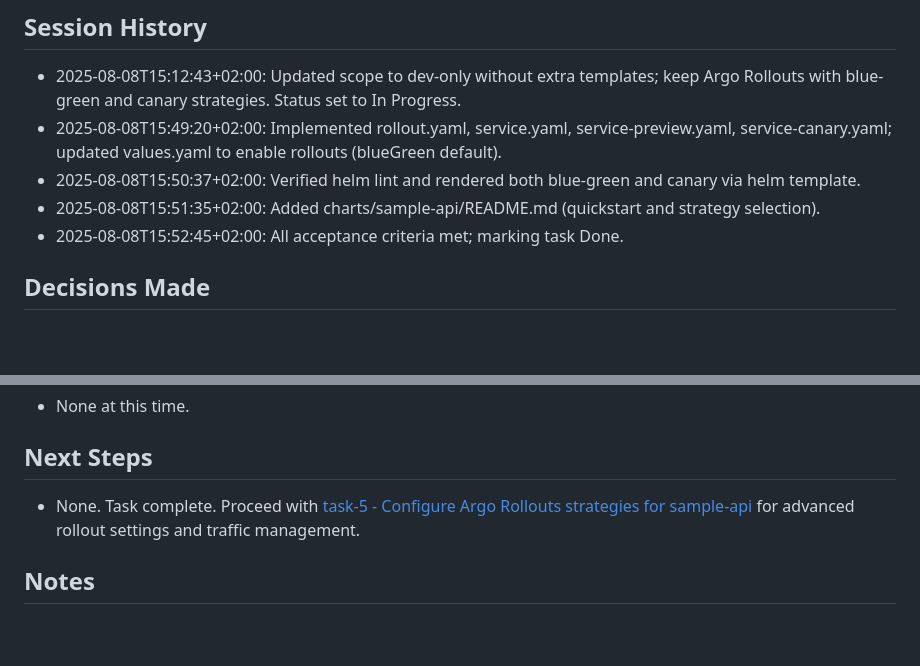
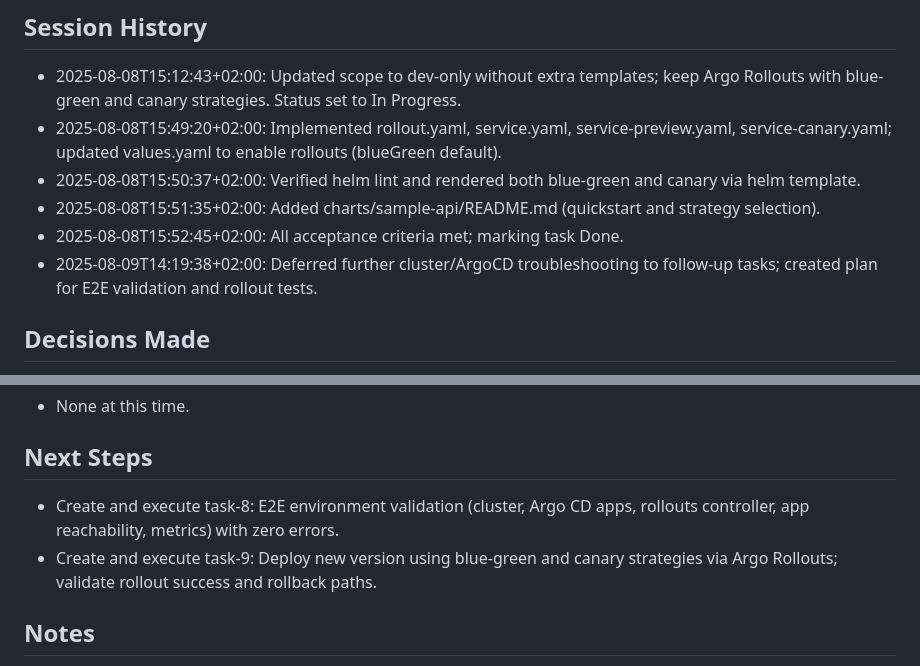
Before and after one commit to mrthehavok/k8s-observable-rollouts, a Markdown page: backlog/tasks/task-4 - Create Helm chart for sample-api service.md, 2 parts joined by grey strips. Drawn GitHub-style; blank space fills up the shorter version.

```diff
--- a/backlog/tasks/task-4 - Create Helm chart for sample-api service.md
+++ b/backlog/tasks/task-4 - Create Helm chart for sample-api service.md
@@ -28,6 +28,7 @@ Dev-only Helm chart for the FastAPI sample microservice with minimal resources,
 - 2025-08-08T15:50:37+02:00: Verified helm lint and rendered both blue-green and canary via helm template.
 - 2025-08-08T15:51:35+02:00: Added charts/sample-api/README.md (quickstart and strategy selection).
 - 2025-08-08T15:52:45+02:00: All acceptance criteria met; marking task Done.
+- 2025-08-09T14:19:38+02:00: Deferred further cluster/ArgoCD troubleshooting to follow-up tasks; created plan for E2E validation and rollout tests.
 
 ## Decisions Made
 
@@ -53,7 +54,8 @@ Dev-only Helm chart for the FastAPI sample microservice with minimal resources,
 
 ## Next Steps
 
-- None. Task complete. Proceed with [task-5 - Configure Argo Rollouts strategies for sample-api](backlog/tasks/task-5%20-%20Configure%20Argo%20Rollouts%20strategies%20for%20sample-api.md) for advanced rollout settings and traffic management.
+- Create and execute task-8: E2E environment validation (cluster, Argo CD apps, rollouts controller, app reachability, metrics) with zero errors.
+- Create and execute task-9: Deploy new version using blue-green and canary strategies via Argo Rollouts; validate rollout success and rollback paths.
 
 ## Notes
 
```
Also changed, not shown: other parts of backlog/tasks/task-4 - Create Helm chart for sample-api service.md (+1 -1 lines), backlog/tasks/task-8 - End-to-End environment validation.md (added, +67 -0 lines), backlog/tasks/task-9 - Test progressive delivery (blue-green and canary).md (added, +65 -0 lines).
